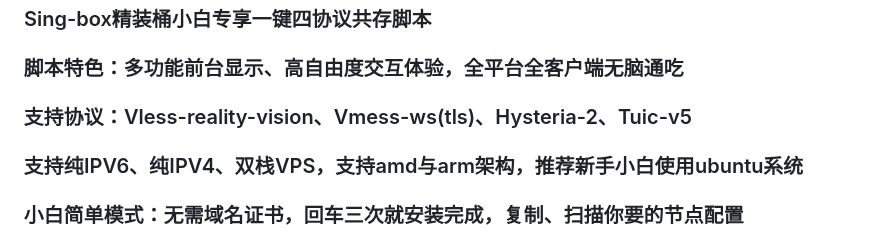
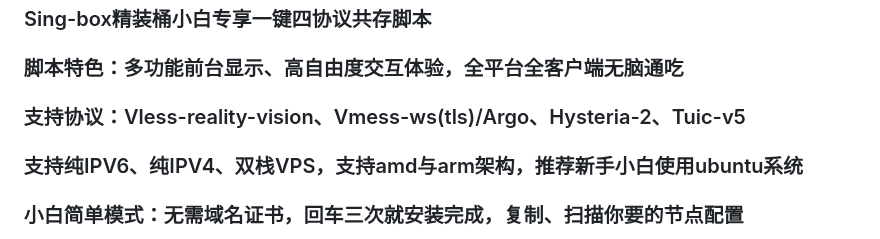
Before and after one commit to yonggekkk/sing-box-yg, a Markdown page: README.md, the part around the change. Drawn GitHub-style.

```diff
--- a/README.md
+++ b/README.md
@@ -1,7 +1,7 @@
 
 ### Sing-box精装桶小白专享一键四协议共存脚本
 ### 脚本特色：多功能前台显示、高自由度交互体验，全平台全客户端无脑通吃
-### 支持协议：Vless-reality-vision、Vmess-ws(tls)、Hysteria-2、Tuic-v5
+### 支持协议：Vless-reality-vision、Vmess-ws(tls)/Argo、Hysteria-2、Tuic-v5
 ### 支持纯IPV6、纯IPV4、双栈VPS，支持amd与arm架构，推荐新手小白使用ubuntu系统
 ### 小白简单模式：无需域名证书，回车三次就安装完成，复制、扫描你要的节点配置
 --------------------------------------------------------------
```
